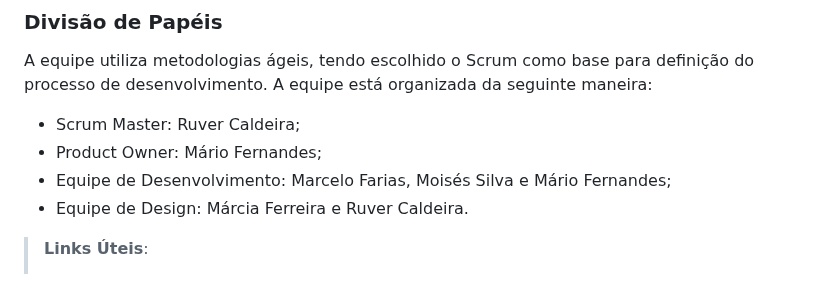
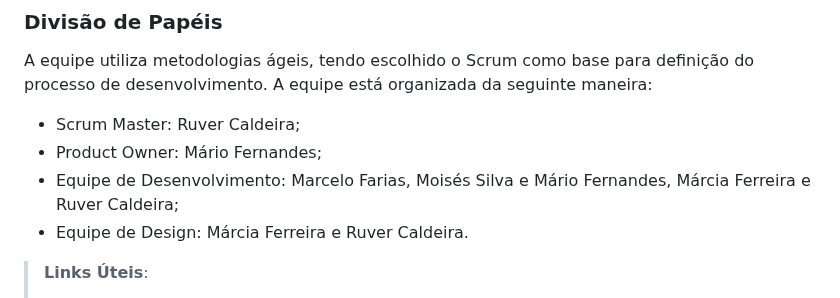
Before and after one commit to ICEI-PUC-Minas-PMV-ADS/pmv-ads-2023-1-e4-proj-apdist-t4-pmv-ads-2023-1-e4-proj-apdist-t4-serv, a Markdown page: docs/03-Metodologia.md, the part around the change. GitHub-like rendering.

```diff
--- a/docs/03-Metodologia.md
+++ b/docs/03-Metodologia.md
@@ -56,7 +56,7 @@ A equipe utiliza metodologias ágeis, tendo escolhido o Scrum como base para def
 A equipe está organizada da seguinte maneira:
 - Scrum Master: Ruver Caldeira;
 - Product Owner: Mário Fernandes;
-- Equipe de Desenvolvimento: Marcelo Farias, Moisés Silva e Mário Fernandes;
+- Equipe de Desenvolvimento: Marcelo Farias, Moisés Silva e Mário Fernandes, Márcia Ferreira e Ruver Caldeira;
 - Equipe de Design: Márcia Ferreira e Ruver Caldeira.
 
 > **Links Úteis**:
```
